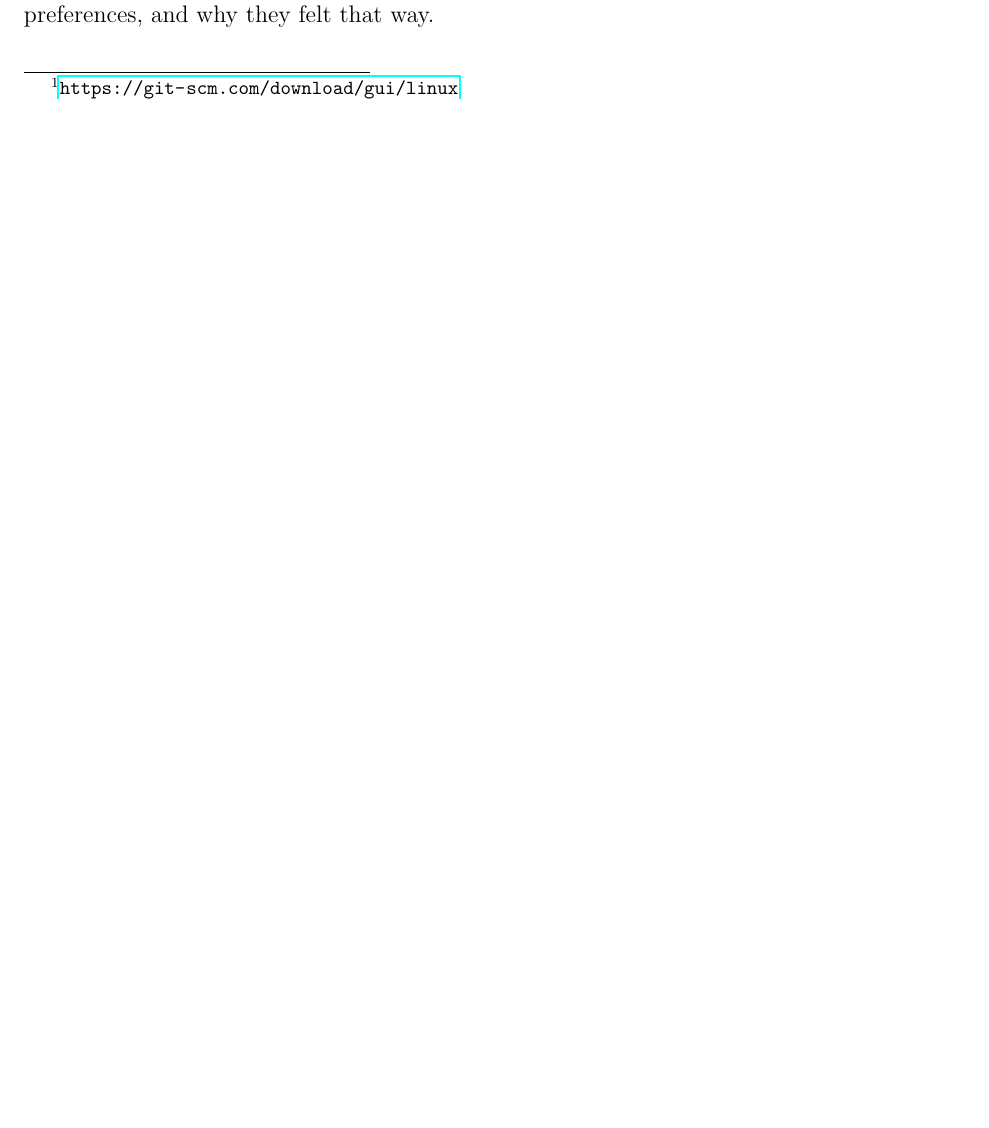
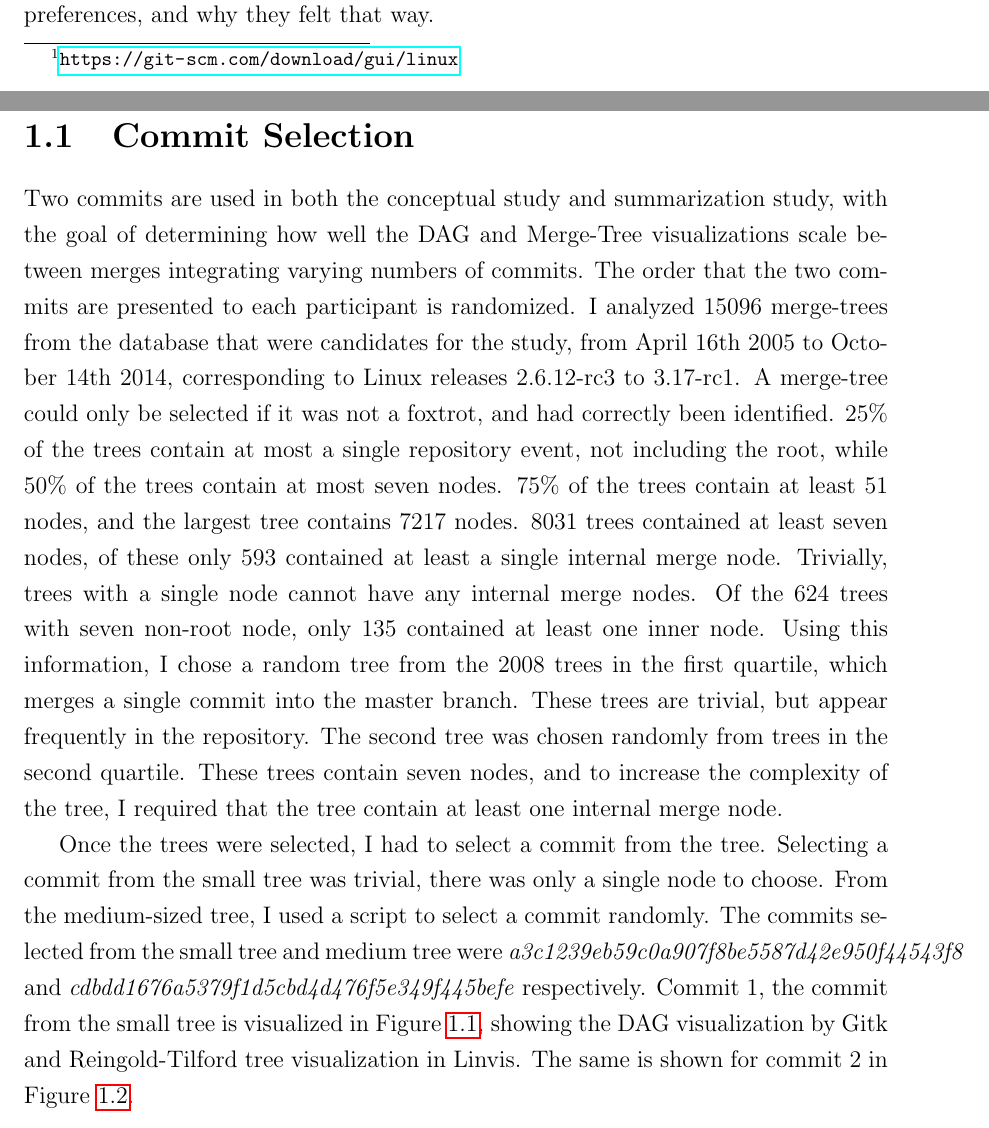
Before and after one commit to etcwilde/Thesis, a LaTeX thesis (thesis/thesis.tex, which reads thesis/chapters/Evaluation.tex): part of page 9 of 12 before the commit and two parts of pages 9 and 10 of 14 after it, the two joined at a grey line, cut so that both start at the same text, the shorter picture padded with empty space. Compiled offline with pdfLaTeX.

Commit message:
Adding commit selection

```diff
--- a/thesis/chapters/Evaluation.tex
+++ b/thesis/chapters/Evaluation.tex
@@ -32,3 +32,39 @@ the study. More details are discussing in
 Section~\ref{sec:summarization_study}. A third part asks for the
 opinions of the participants regarding their preferences, and why they
 felt that way.
+
+\section{Commit Selection}\label{sec:commit_selection}
+
+Two commits are used in both the conceptual study and summarization
+study, with the goal of determining how well the DAG and \mt{}
+visualizations scale between merges integrating varying numbers of
+commits. The order that the two commits are presented to each
+participant is randomized. I analyzed 15096 merge-trees from the
+database that were candidates for the study, from April 16th 2005 to
+October 14th 2014, corresponding to Linux releases 2.6.12-rc3 to
+3.17-rc1. A merge-tree could only be selected if it was not a foxtrot,
+and had correctly been identified. 25\% of the trees contain at most a
+single repository event, not including the root, while 50\% of the trees
+contain at most seven nodes. 75\% of the trees contain at least 51
+nodes, and the largest tree contains 7217 nodes. 8031 trees contained at
+least seven nodes, of these only 593 contained at least a single
+internal merge node. Trivially, trees with a single node cannot have any
+internal merge nodes. Of the 624 trees with seven non-root node, only
+135 contained at least one inner node. Using this information, I chose a
+random tree from the 2008 trees in the first quartile, which merges a
+single commit into the master branch. These trees are trivial, but
+appear frequently in the repository. The second tree was chosen randomly
+from trees in the second quartile. These trees contain seven nodes, and
+to increase the complexity of the tree, I required that the tree contain
+at least one internal merge node.
+
+Once the trees were selected, I had to select a commit from the tree.
+Selecting a commit from the small tree was trivial, there was only a
+single node to choose. From the medium-sized tree, I used a script to
+select a commit randomly. The commits selected from the small tree and
+medium tree were \emph{a3c1239eb59c0a907f8be5587d42e950f44543f8} and
+\emph{cdbdd1676a5379f1d5cbd4d476f5e349f445befe} respectively. Commit 1,
+the commit from the small tree is visualized in
+Figure~\ref{fig:commit_1_visualization}, showing the DAG visualization
+by Gitk and \rt{} tree visualization in Linvis. The same is
+shown for commit 2 in Figure~\ref{fig:commit_2_visualization}.
```
Also changed, not shown: thesis/Figures/evaluation/commit1_gitk.png (added), thesis/Figures/evaluation/commit1_linvis.pdf (added), thesis/Figures/evaluation/commit2_gitk.png (added), thesis/Figures/evaluation/commit2_linvis.pdf (added), thesis/chapters/Evaluation.tex (22 more changed lines).
